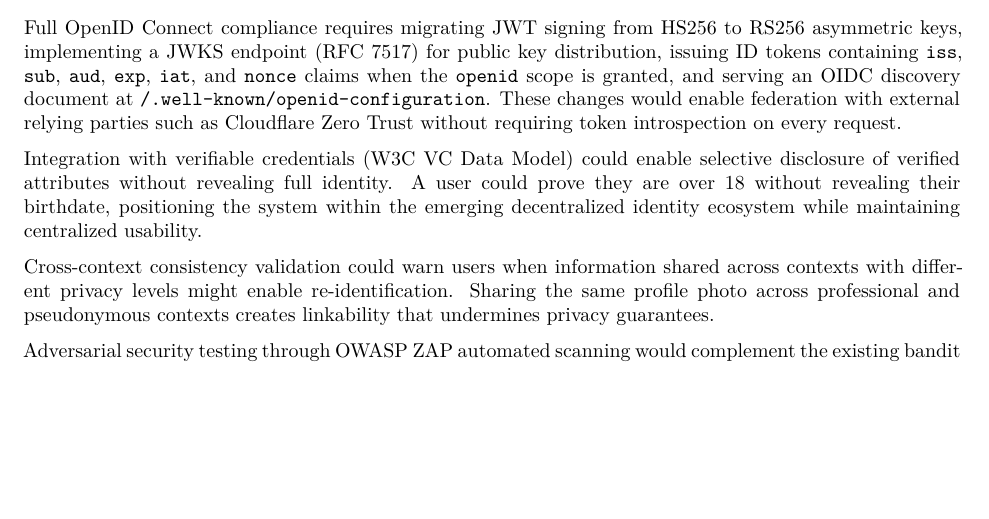
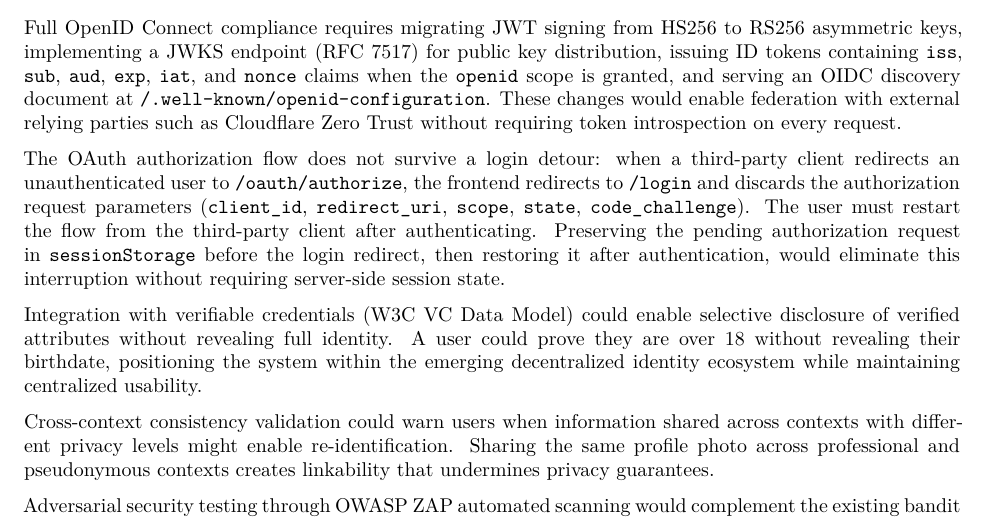
Before and after one commit to mastrolinux/final-project, a Quarto document (draft-report.qmd): part of page 36 of 43, cut so that both start at the same text, the shorter picture padded with empty space. Rendered offline with R 4.5, knitr and Pandoc in place of Quarto, then LaTeX, with nearby package versions; a font, style sheet, LaTeX package, included part or bibliography that could not be used is replaced or left out.

Commit message:
Add Oauth login flaw description for unuauthenticated users

```diff
--- a/draft-report.qmd
+++ b/draft-report.qmd
@@ -851,6 +851,8 @@ Context hierarchies would enable inheritance chains beyond base-to-context, allo
 
 Full OpenID Connect compliance requires migrating JWT signing from HS256 to RS256 asymmetric keys, implementing a JWKS endpoint (RFC 7517) for public key distribution, issuing ID tokens containing `iss`, `sub`, `aud`, `exp`, `iat`, and `nonce` claims when the `openid` scope is granted, and serving an OIDC discovery document at `/.well-known/openid-configuration`. These changes would enable federation with external relying parties such as Cloudflare Zero Trust without requiring token introspection on every request.
 
+The OAuth authorization flow does not survive a login detour: when a third-party client redirects an unauthenticated user to `/oauth/authorize`, the frontend redirects to `/login` and discards the authorization request parameters (`client_id`, `redirect_uri`, `scope`, `state`, `code_challenge`). The user must restart the flow from the third-party client after authenticating. Preserving the pending authorization request in `sessionStorage` before the login redirect, then restoring it after authentication, would eliminate this interruption without requiring server-side session state.
+
 Integration with verifiable credentials (W3C VC Data Model) could enable selective disclosure of verified attributes without revealing full identity. A user could prove they are over 18 without revealing their birthdate, positioning the system within the emerging decentralized identity ecosystem while maintaining centralized usability.
 
 Cross-context consistency validation could warn users when information shared across contexts with different privacy levels might enable re-identification. Sharing the same profile photo across professional and pseudonymous contexts creates linkability that undermines privacy guarantees.
```
